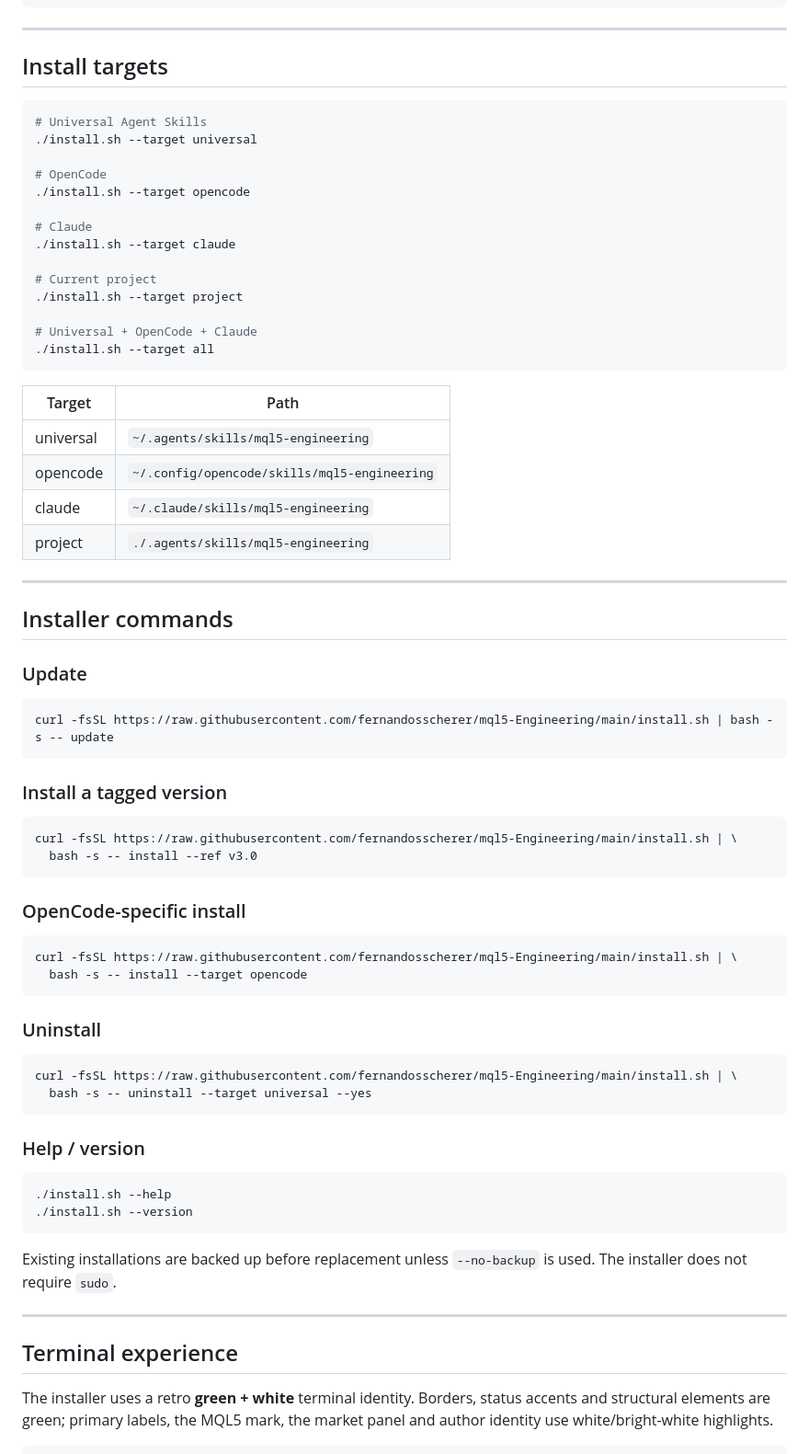
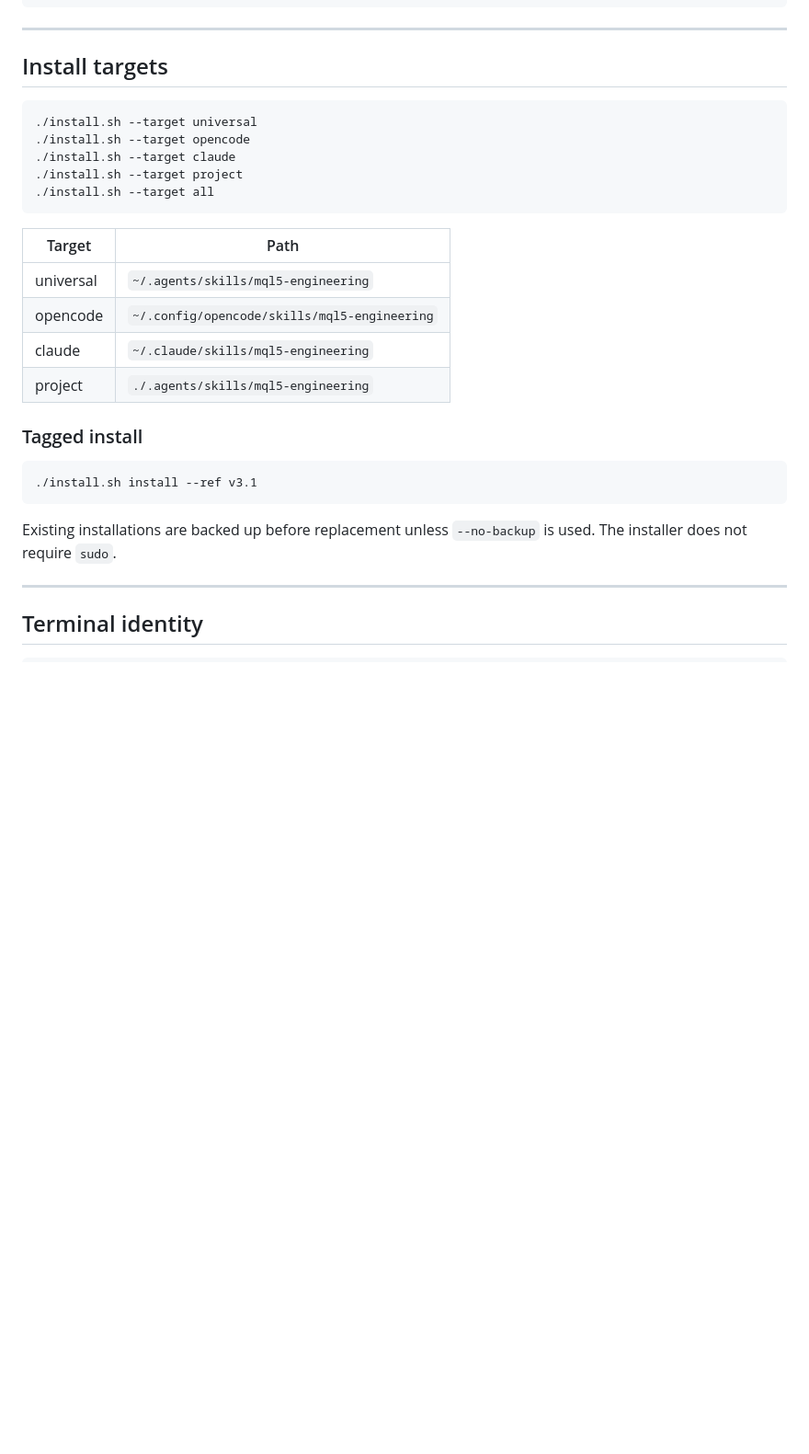
Before and after one commit to fernandosscherer/mql5-Engineering, a Markdown page: README.md, the part around one of its changes. Shown at 92% size. Drawn GitHub-style; blank space fills up the shorter version.

````diff
--- a/README.md
+++ b/README.md
@@ -203,19 +215,10 @@ Use the mql5-engineering skill to audit this EA.
 ## Install targets
 
 ```bash
-# Universal Agent Skills
 ./install.sh --target universal
-
-# OpenCode
 ./install.sh --target opencode
-
-# Claude
 ./install.sh --target claude
-
-# Current project
 ./install.sh --target project
-
-# Universal + OpenCode + Claude
 ./install.sh --target all
 ```
 
@@ -226,50 +229,16 @@ Use the mql5-engineering skill to audit this EA.
 | claude | `~/.claude/skills/mql5-engineering` |
 | project | `./.agents/skills/mql5-engineering` |
 
----
-
-## Installer commands
-
-### Update
+### Tagged install
 
 ```bash
-curl -fsSL https://raw.githubusercontent.com/fernandosscherer/mql5-Engineering/main/install.sh | bash -s -- update
-```
-
-### Install a tagged version
-
-```bash
-curl -fsSL https://raw.githubusercontent.com/fernandosscherer/mql5-Engineering/main/install.sh | \
-  bash -s -- install --ref v3.0
-```
-
-### OpenCode-specific install
-
-```bash
-curl -fsSL https://raw.githubusercontent.com/fernandosscherer/mql5-Engineering/main/install.sh | \
-  bash -s -- install --target opencode
-```
-
-### Uninstall
-
-```bash
-curl -fsSL https://raw.githubusercontent.com/fernandosscherer/mql5-Engineering/main/install.sh | \
-  bash -s -- uninstall --target universal --yes
-```
-
-### Help / version
-
-```bash
-./install.sh --help
-./install.sh --version
+./install.sh install --ref v3.1
 ```
 
 Existing installations are backed up before replacement unless `--no-backup` is used. The installer does not require `sudo`.
 
 ---
 
-## Terminal experience
-
-The installer uses a retro **green + white** terminal identity. Borders, status accents and structural elements are green; primary labels, the MQL5 mark, the market panel and author identity use white/bright-white highlights.
+## Terminal identity
 
 ```text
````
Also changed, not shown: other parts of README.md (+103 -109 lines), CHANGELOG.md (+19 -0 lines).
